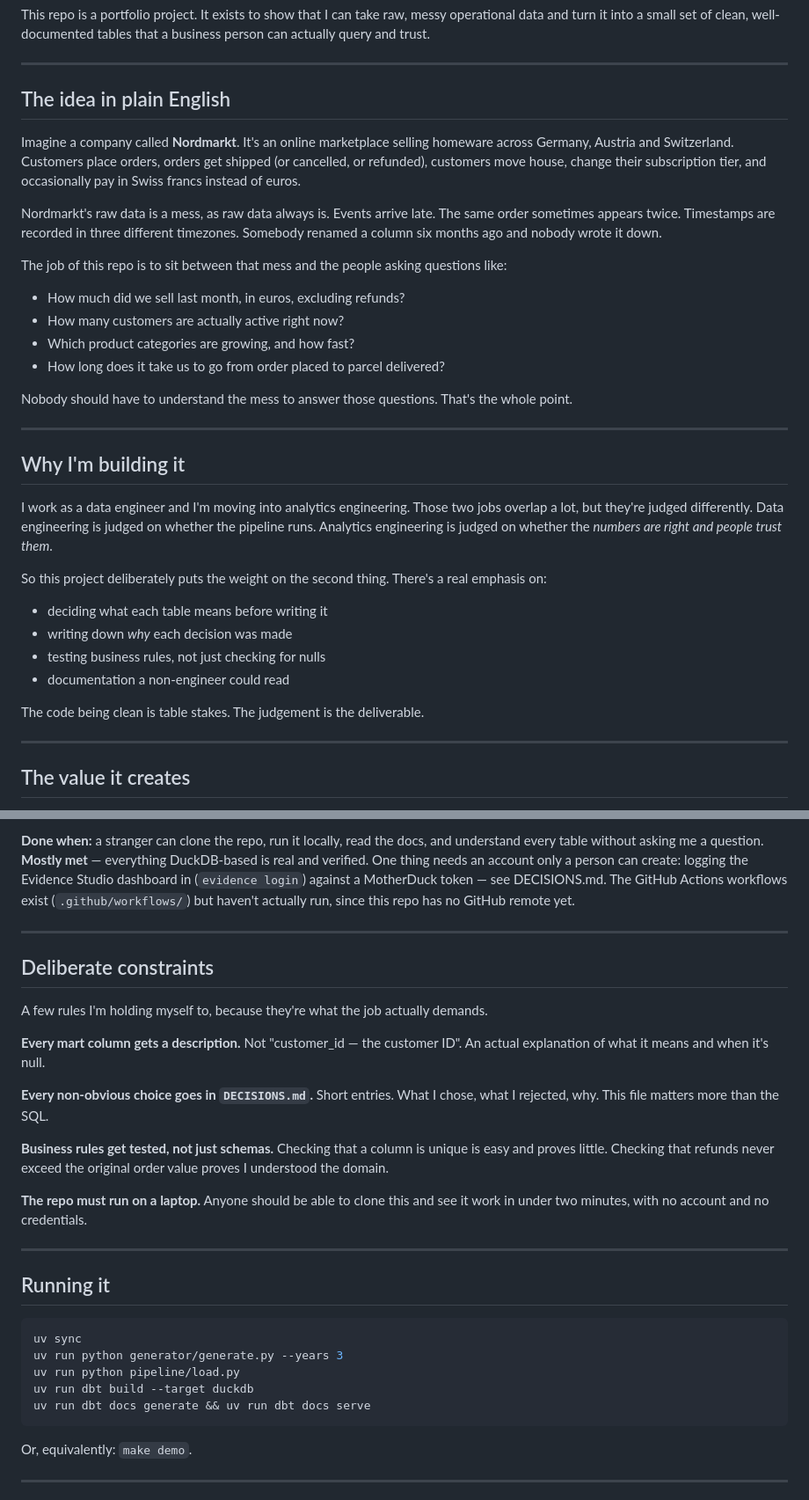
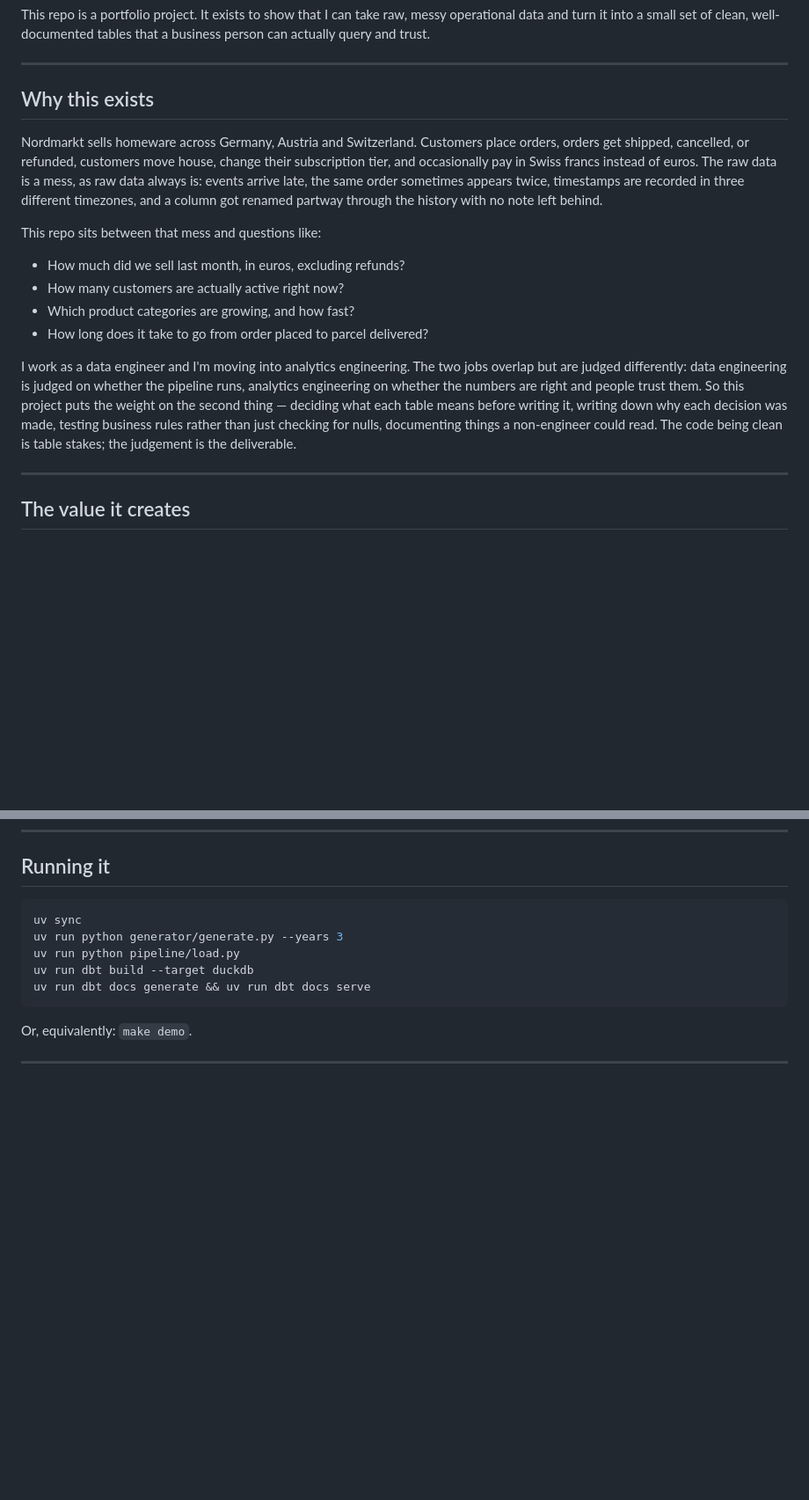
Before and after one commit to gunjanmishra94/nordmarkt-warehouse, a Markdown page: README.md, 2 parts joined by grey strips. Shown at 88% size. Rendered like a GitHub page; blank space fills up the shorter version.

````diff
--- a/README.md
+++ b/README.md
@@ -6,35 +6,18 @@ This repo is a portfolio project. It exists to show that I can take raw, messy o
 
 ---
 
-## The idea in plain English
+## Why this exists
 
-Imagine a company called **Nordmarkt**. It's an online marketplace selling homeware across Germany, Austria and Switzerland. Customers place orders, orders get shipped (or cancelled, or refunded), customers move house, change their subscription tier, and occasionally pay in Swiss francs instead of euros.
+Nordmarkt sells homeware across Germany, Austria and Switzerland. Customers place orders, orders get shipped, cancelled, or refunded, customers move house, change their subscription tier, and occasionally pay in Swiss francs instead of euros. The raw data is a mess, as raw data always is: events arrive late, the same order sometimes appears twice, timestamps are recorded in three different timezones, and a column got renamed partway through the history with no note left behind.
 
-Nordmarkt's raw data is a mess, as raw data always is. Events arrive late. The same order sometimes appears twice. Timestamps are recorded in three different timezones. Somebody renamed a column six months ago and nobody wrote it down.
-
-The job of this repo is to sit between that mess and the people asking questions like:
+This repo sits between that mess and questions like:
 
 - How much did we sell last month, in euros, excluding refunds?
 - How many customers are actually active right now?
 - Which product categories are growing, and how fast?
-- How long does it take us to go from order placed to parcel delivered?
+- How long does it take to go from order placed to parcel delivered?
 
-Nobody should have to understand the mess to answer those questions. That's the whole point.
-
----
-
-## Why I'm building it
-
-I work as a data engineer and I'm moving into analytics engineering. Those two jobs overlap a lot, but they're judged differently. Data engineering is judged on whether the pipeline runs. Analytics engineering is judged on whether the *numbers are right and people trust them*.
-
-So this project deliberately puts the weight on the second thing. There's a real emphasis on:
-
-- deciding what each table means before writing it
-- writing down *why* each decision was made
-- testing business rules, not just checking for nulls
-- documentation a non-engineer could read
-
-The code being clean is table stakes. The judgement is the deliverable.
+I work as a data engineer and I'm moving into analytics engineering. The two jobs overlap but are judged differently: data engineering is judged on whether the pipeline runs, analytics engineering on whether the numbers are right and people trust them. So this project puts the weight on the second thing — deciding what each table means before writing it, writing down why each decision was made, testing business rules rather than just checking for nulls, documenting things a non-engineer could read. The code being clean is table stakes; the judgement is the deliverable.
 
 ---
 
@@ -174,21 +110,3 @@ The difference between a demo and something you'd put in production.
-**Done when:** a stranger can clone the repo, run it locally, read the docs, and understand every table without asking me a question. **Mostly met** — everything DuckDB-based is real and verified. One thing needs an account only a person can create: logging the Evidence Studio dashboard in (`evidence login`) against a MotherDuck token — see DECISIONS.md. The GitHub Actions workflows exist (`.github/workflows/`) but haven't actually run, since this repo has no GitHub remote yet.
-
----
-
-## Deliberate constraints
-
-A few rules I'm holding myself to, because they're what the job actually demands.
-
-**Every mart column gets a description.** Not "customer_id — the customer ID". An actual explanation of what it means and when it's null.
-
-**Every non-obvious choice goes in `DECISIONS.md`.** Short entries. What I chose, what I rejected, why. This file matters more than the SQL.
-
-**Business rules get tested, not just schemas.** Checking that a column is unique is easy and proves little. Checking that refunds never exceed the original order value proves I understood the domain.
-
-**The repo must run on a laptop.** Anyone should be able to clone this and see it work in under two minutes, with no account and no credentials.
-
----
-
 ## Running it
 
 ```bash
````
Also changed, not shown: other parts of README.md (+2 -49 lines).
